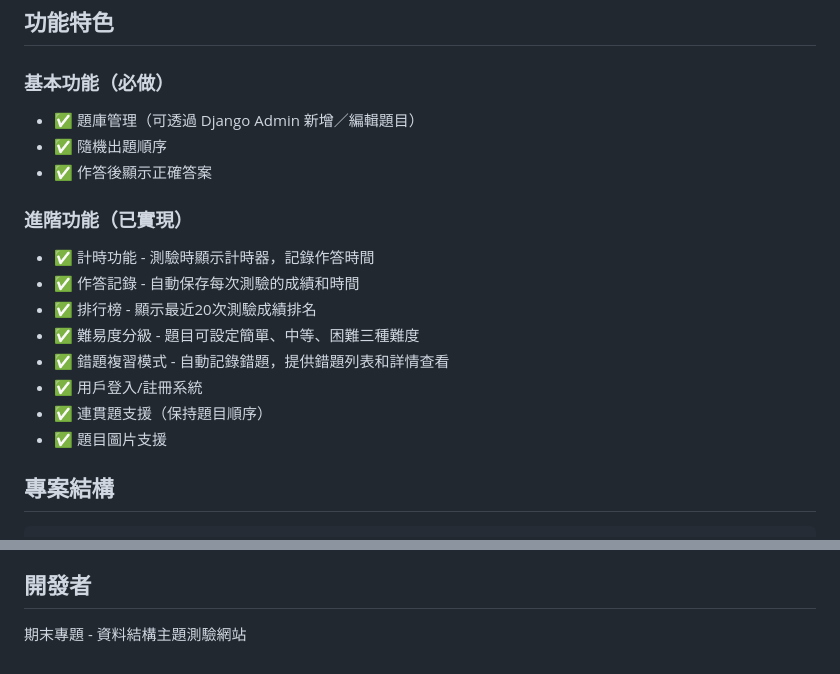
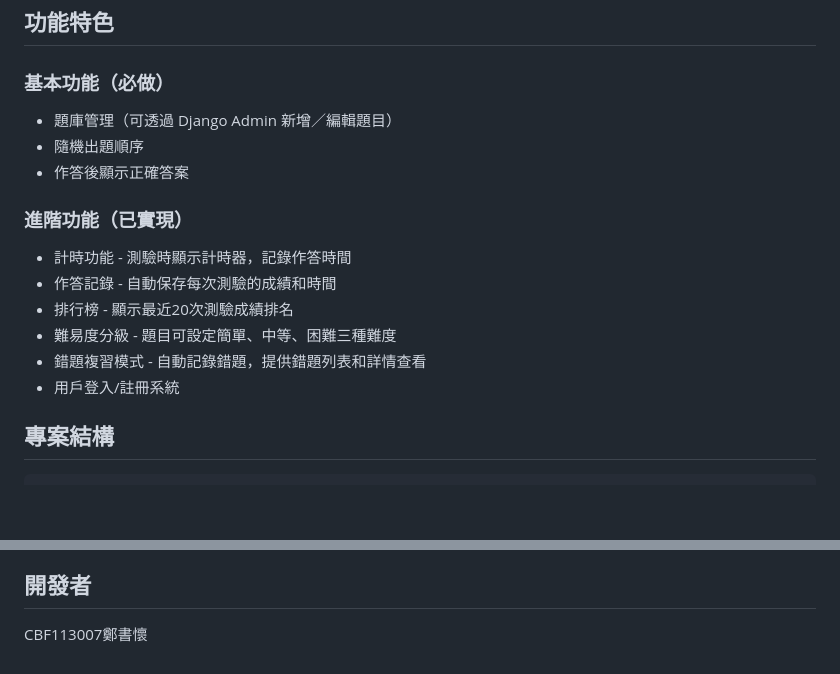
Before and after one commit to allen873367/quiz, a Markdown page: README.md, 2 parts joined by grey strips. GitHub-like rendering; blank space fills up the shorter version.

Commit message:
Revise features and developer details in README
Updated the features section and developer information in the README.

```diff
--- a/README.md
+++ b/README.md
@@ -7,19 +7,17 @@
 ## 功能特色
 
 ### 基本功能（必做）
-- ✅ 題庫管理（可透過 Django Admin 新增／編輯題目）
-- ✅ 隨機出題順序
-- ✅ 作答後顯示正確答案
+- 題庫管理（可透過 Django Admin 新增／編輯題目）
+- 隨機出題順序
+- 作答後顯示正確答案
 
 ### 進階功能（已實現）
-- ✅ 計時功能 - 測驗時顯示計時器，記錄作答時間
-- ✅ 作答記錄 - 自動保存每次測驗的成績和時間
-- ✅ 排行榜 - 顯示最近20次測驗成績排名
-- ✅ 難易度分級 - 題目可設定簡單、中等、困難三種難度
-- ✅ 錯題複習模式 - 自動記錄錯題，提供錯題列表和詳情查看
-- ✅ 用戶登入/註冊系統
-- ✅ 連貫題支援（保持題目順序）
-- ✅ 題目圖片支援
+- 計時功能 - 測驗時顯示計時器，記錄作答時間
+- 作答記錄 - 自動保存每次測驗的成績和時間
+- 排行榜 - 顯示最近20次測驗成績排名
+- 難易度分級 - 題目可設定簡單、中等、困難三種難度
+- 錯題複習模式 - 自動記錄錯題，提供錯題列表和詳情查看
+- 用戶登入/註冊系統
 
 ## 專案結構
 
@@ -235,4 +233,4 @@ DATABASES = {
 
 ## 開發者
 
-期末專題 - 資料結構主題測驗網站
+CBF113007鄭書懷
```
